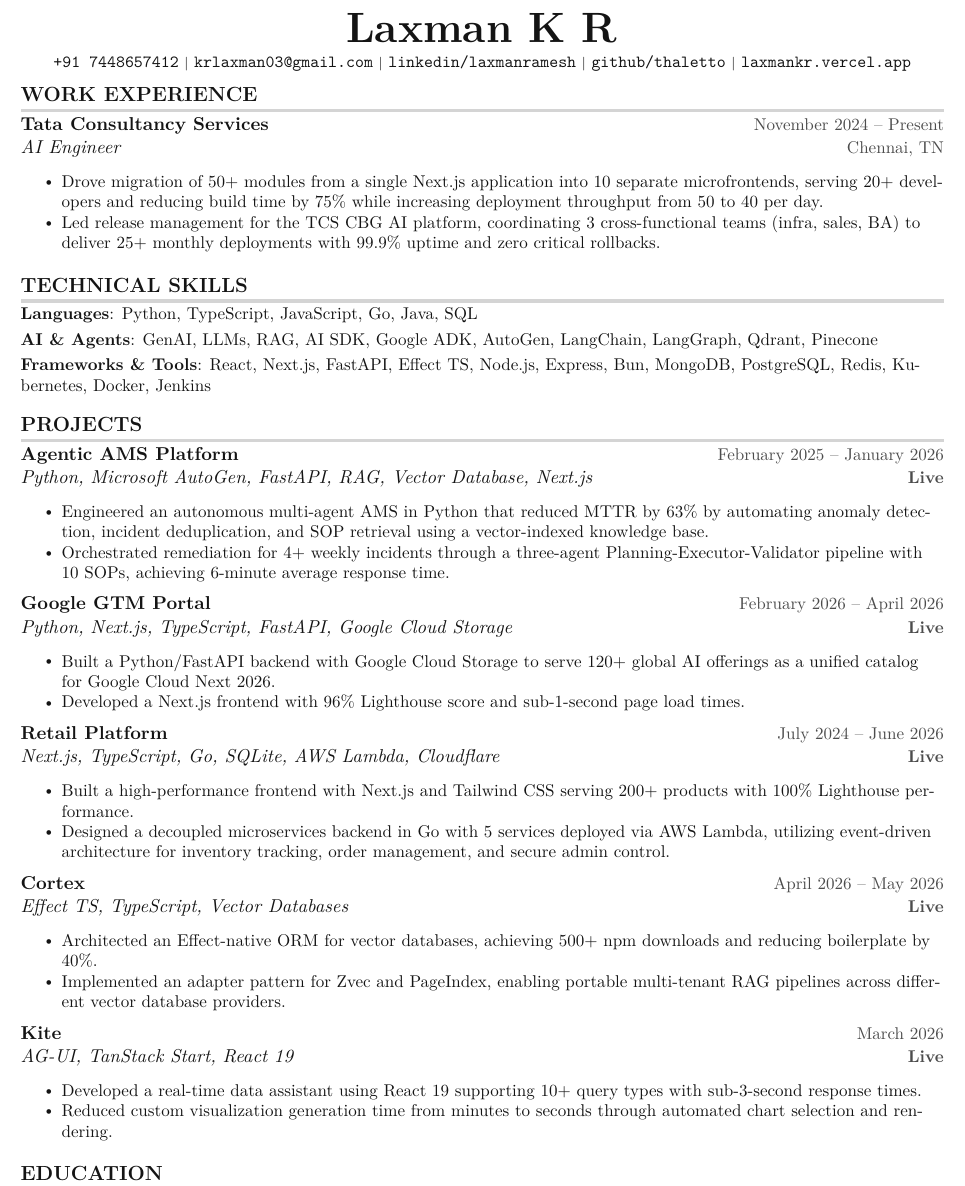
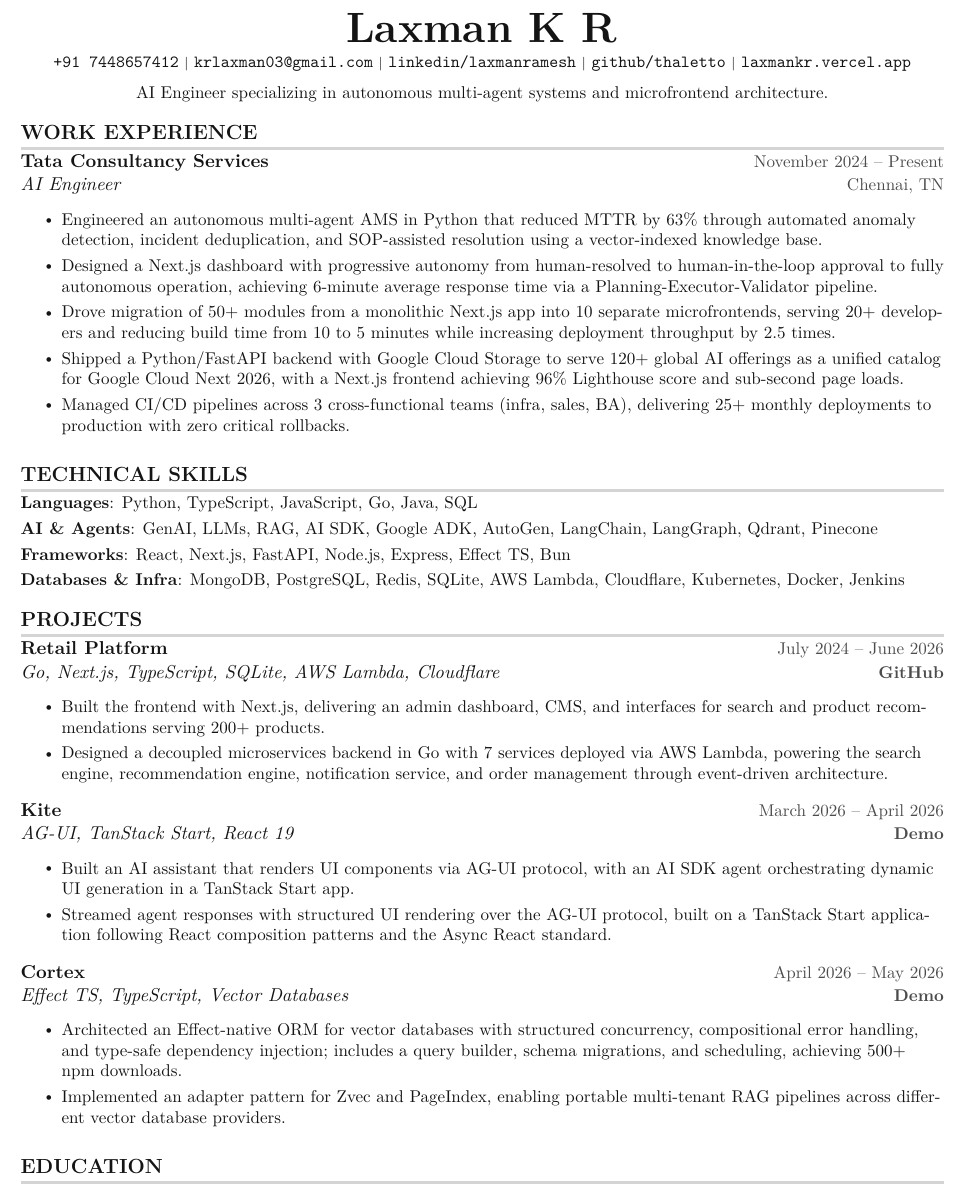
Before and after one commit to thaletto/resume, a LaTeX CV (cv.tex): part of the page, cut so that both start at the same text. Compiled offline with pdfLaTeX.

Commit message:
Revise resume: fix metrics, restructure sections, strengthen bullets
- Fix deployment throughput typo (50→40 to 2.5 times)
- Move AMS Platform and GTM Portal from Projects to TCS work experience
- Remove 99.9% uptime (replaced with consistent uptime)
- Change 100% Lighthouse to 96%
- Add tagline: AI Engineer specializing in autonomous multi-agent systems and microfrontend architecture
- Upgrade verbs: Led→Orchestrated, Built→Shipped
- Reorder TCS bullets: AMS → Microfrontends → GTM → Release mgmt
- Reorder projects: Retail Platform → Kite → Cortex
- Split Skills into Frameworks and Databases & Infra
- Fix Kite: Next.js → TanStack Start throughout
- Retail Platform: add admin dashboard, CMS, search, recommendations; Go first in tech stack; 7 services; notification service; GitHub link
- Cortex: expand ORM features, add Effect benefits
- Build time: add before/after (10→5 minutes)
- Release mgmt: rewrite as CI/CD pipelines
- Increase bullet spacing
- Split AMS into two bullets (agentic system + dashboard with progressive autonomy)
- Kite: rewrite around AG-UI protocol + AI SDK agent architecture

```diff
--- a/cv.tex
+++ b/cv.tex
@@ -91,7 +91,7 @@
 % Custom commands
 \newcommand{\resumeItem}[1]{
 \item\small{
-    {#1 \vspace{-3pt}}
+    {#1 \vspace{0pt}}
   }
 }
 
@@ -149,7 +149,8 @@
   \texttt{\href{https://linkedin.com/in/laxmanramesh}{linkedin/laxmanramesh}} {\scriptsize $|$}
   \texttt{\href{https://github.com/thaletto}{github/thaletto}} {\scriptsize $|$}
   \texttt{\href{https://laxmankr.vercel.app}{laxmankr.vercel.app}}
-  \\ \vspace{-4pt}
+  \\ \vspace{6pt}
+  \small AI Engineer specializing in autonomous multi-agent systems and microfrontend architecture.
 \end{center}
 
 %-----------WORK EXPERIENCE-----------
@@ -160,8 +161,11 @@
 {Tata Consultancy Services}{November 2024 -- Present}
 {AI Engineer}{Chennai, TN}
 \resumeItemListStart
-\resumeItem{Drove migration of 50+ modules from a single Next.js application into 10 separate microfrontends, serving 20+ developers and reducing build time by 75\% while increasing deployment throughput from 50 to 40 per day.}
-\resumeItem{Led release management for the TCS CBG AI platform, coordinating 3 cross-functional teams (infra, sales, BA) to deliver 25+ monthly deployments with 99.9\% uptime and zero critical rollbacks.}
+\resumeItem{Engineered an autonomous multi-agent AMS in Python that reduced MTTR by 63\% through automated anomaly detection, incident deduplication, and SOP-assisted resolution using a vector-indexed knowledge base.}
+\resumeItem{Designed a Next.js dashboard with progressive autonomy from human-resolved to human-in-the-loop approval to fully autonomous operation, achieving 6-minute average response time via a Planning-Executor-Validator pipeline.}
+\resumeItem{Drove migration of 50+ modules from a monolithic Next.js app into 10 separate microfrontends, serving 20+ developers and reducing build time from 10 to 5 minutes while increasing deployment throughput by 2.5 times.}
+\resumeItem{Shipped a Python/FastAPI backend with Google Cloud Storage to serve 120+ global AI offerings as a unified catalog for Google Cloud Next 2026, with a Next.js frontend achieving 96\% Lighthouse score and sub-second page loads.}
+\resumeItem{Managed CI/CD pipelines across 3 cross-functional teams (infra, sales, BA), delivering 25+ monthly deployments to production with zero critical rollbacks.}
 \resumeItemListEnd
 
 \resumeSubHeadingListEnd
@@ -173,7 +177,8 @@
       \item{
         \textbf{Languages}{: Python, TypeScript, JavaScript, Go, Java, SQL}\vspace{3pt} \\
         \textbf{AI \& Agents}{: GenAI, LLMs, RAG, AI SDK, Google ADK, AutoGen, LangChain, LangGraph, Qdrant, Pinecone}\vspace{3pt} \\
-        \textbf{Frameworks \& Tools}{: React, Next.js, FastAPI, Effect TS, Node.js, Express, Bun, MongoDB, PostgreSQL, Redis, Kubernetes, Docker, Jenkins}
+        \textbf{Frameworks}{: React, Next.js, FastAPI, Node.js, Express, Effect TS, Bun}\vspace{3pt} \\
+        \textbf{Databases \& Infra}{: MongoDB, PostgreSQL, Redis, SQLite, AWS Lambda, Cloudflare, Kubernetes, Docker, Jenkins}
       }
     }
 \end{itemize}
@@ -183,43 +188,27 @@
 \resumeSubHeadingListStart
 
 \resumeSubheading
-{Agentic AMS Platform}{February 2025 -- January 2026}
-{Python, Microsoft AutoGen, FastAPI, RAG, Vector Database, Next.js}{\href{https://thaletto.vercel.app/projects/ams}{\textbf{Live}}}
+{Retail Platform}{July 2024 -- June 2026}
+{Go, Next.js, TypeScript, SQLite, AWS Lambda, Cloudflare}{\href{https://github.com/thaletto/krcrackers-go}{\textbf{GitHub}}}
 \resumeItemListStart
-\resumeItem{Engineered an autonomous multi-agent AMS in Python that reduced MTTR by 63\% by automating anomaly detection, incident deduplication, and SOP retrieval using a vector-indexed knowledge base.}
-\resumeItem{Orchestrated remediation for 4+ weekly incidents through a three-agent Planning-Executor-Validator pipeline with 10 SOPs, achieving 6-minute average response time.}
+\resumeItem{Built the frontend with Next.js, delivering an admin dashboard, CMS, and interfaces for search and product recommendations serving 200+ products.}
+\resumeItem{Designed a decoupled microservices backend in Go with 7 services deployed via AWS Lambda, powering the search engine, recommendation engine, notification service, and order management through event-driven architecture.}
 \resumeItemListEnd
 
 \resumeSubheading
-{Google GTM Portal}{February 2026 -- April 2026}
-{Python, Next.js, TypeScript, FastAPI, Google Cloud Storage}{\href{https://thaletto.vercel.app/projects/google-gtm-portal}{\textbf{Live}}}
+{Kite}{March 2026 -- April 2026}
+{AG-UI, TanStack Start, React 19}{\href{https://kite-agui.netlify.app/}{\textbf{Demo}}}
 \resumeItemListStart
-\resumeItem{Built a Python/FastAPI backend with Google Cloud Storage to serve 120+ global AI offerings as a unified catalog for Google Cloud Next 2026.}
-\resumeItem{Developed a Next.js frontend with 96\% Lighthouse score and sub-1-second page load times.}
-\resumeItemListEnd
-
-\resumeSubheading
-{Retail Platform}{July 2024 -- June 2026}
-{Next.js, TypeScript, Go, SQLite, AWS Lambda, Cloudflare}{\href{https://kr-crackers.vercel.app}{\textbf{Live}}}
-\resumeItemListStart
-\resumeItem{Built a high-performance frontend with Next.js and Tailwind CSS serving 200+ products with 100\% Lighthouse performance.}
-\resumeItem{Designed a decoupled microservices backend in Go with 5 services deployed via AWS Lambda, utilizing event-driven architecture for inventory tracking, order management, and secure admin control.}
+\resumeItem{Built an AI assistant that renders UI components via AG-UI protocol, with an AI SDK agent orchestrating dynamic UI generation in a TanStack Start app.}
+\resumeItem{Streamed agent responses with structured UI rendering over the AG-UI protocol, built on a TanStack Start application following React composition patterns and the Async React standard.}
 \resumeItemListEnd
 
 \resumeSubheading
 {Cortex}{April 2026 -- May 2026}
-{Effect TS, TypeScript, Vector Databases}{\href{https://cortex-vector.vercel.app/}{\textbf{Live}}}
+{Effect TS, TypeScript, Vector Databases}{\href{https://cortex-vector.vercel.app/}{\textbf{Demo}}}
 \resumeItemListStart
-\resumeItem{Architected an Effect-native ORM for vector databases, achieving 500+ npm downloads and reducing boilerplate by ~40\%.}
+\resumeItem{Architected an Effect-native ORM for vector databases with structured concurrency, compositional error handling, and type-safe dependency injection; includes a query builder, schema migrations, and scheduling, achieving 500+ npm downloads.}
 \resumeItem{Implemented an adapter pattern for Zvec and PageIndex, enabling portable multi-tenant RAG pipelines across different vector database providers.}
-\resumeItemListEnd
-
-\resumeSubheading
-{Kite}{March 2026}
-{AG-UI, TanStack Start, React 19}{\href{https://kite-agui.netlify.app/}{\textbf{Live}}}
-\resumeItemListStart
-\resumeItem{Developed a real-time data assistant using React 19 supporting 10+ query types with sub-3-second response times.}
-\resumeItem{Reduced custom visualization generation time from minutes to seconds through automated chart selection and rendering.}
 \resumeItemListEnd
 
 \resumeSubHeadingListEnd
```
